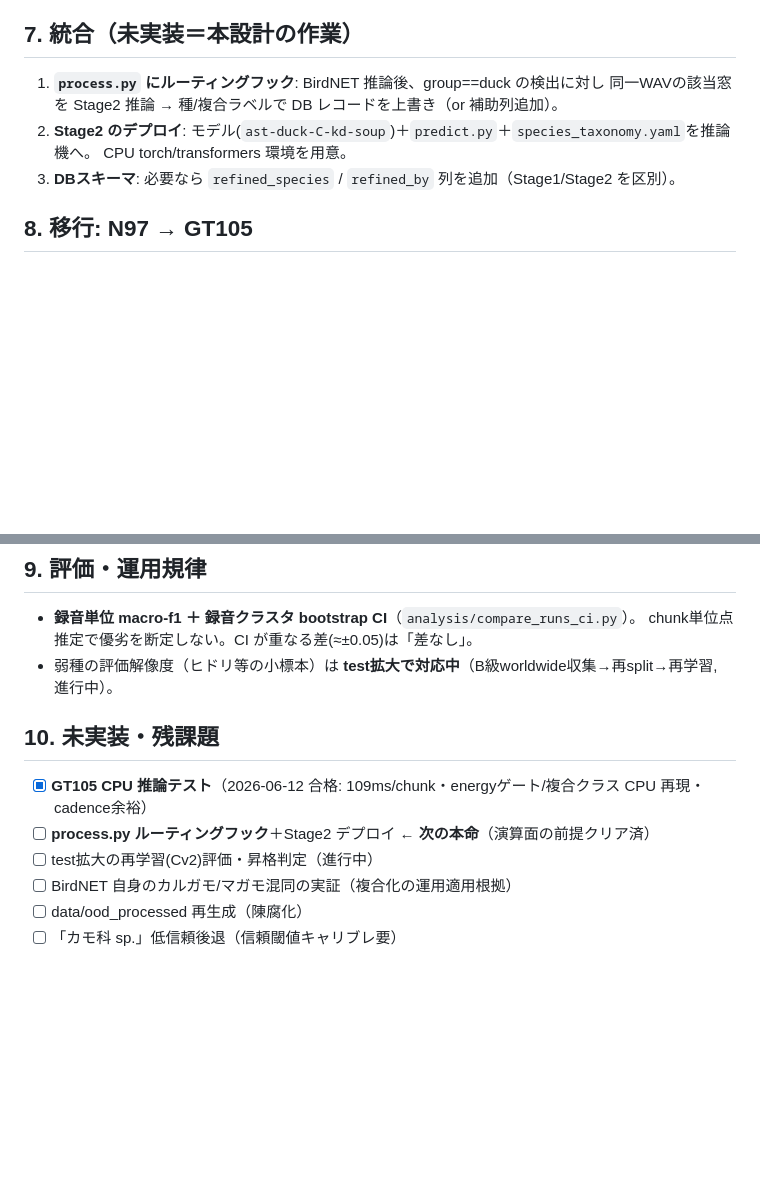
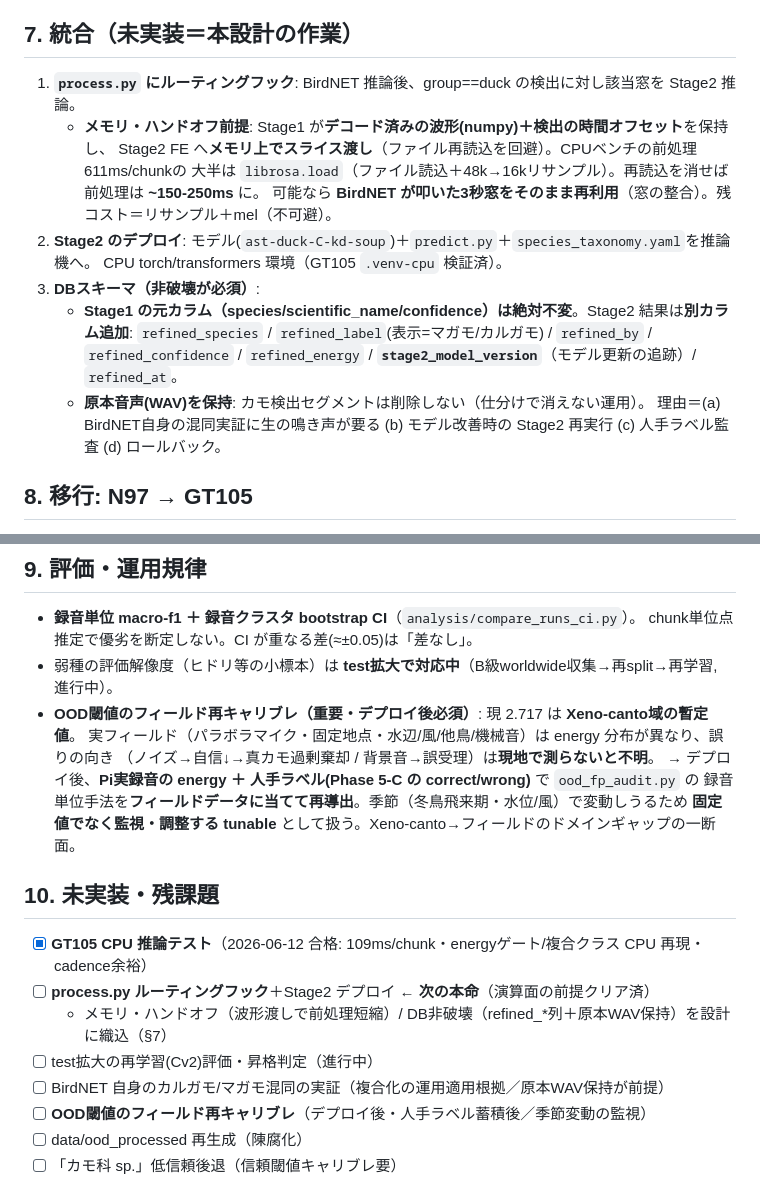
Before and after one commit to mushipi/birdnet-pipeline, a Markdown page: docs/plans/two_stage_pipeline_design.md, 2 parts joined by grey strips. Rendered like a GitHub page; blank space fills up the shorter version.

Commit message:
docs: 統合フィードバック反映（メモリハンドオフ/DB非破壊+原本保持/OODフィールド再キャリブレ）
§7: process.pyフックはStage1波形のメモリ渡し前提(前処理611→~200ms)、DBは非破壊(refined_*列+
stage2_model_version)＋原本WAV保持(混同実証/再実行/監査/ロールバック)。
§9/§10: OOD閾値2.717はXeno-canto暫定、デプロイ後にPi実録音+人手ラベルでフィールド再キャリブレ(季節変動監視)。

Co-Authored-By: Claude Opus 4.8 <noreply@anthropic.com>

```diff
--- a/docs/plans/two_stage_pipeline_design.md
+++ b/docs/plans/two_stage_pipeline_design.md
@@ -71,11 +71,20 @@
 
 ## 7. 統合（未実装＝本設計の作業）
 
-1. **`process.py` にルーティングフック**: BirdNET 推論後、group==duck の検出に対し
-   同一WAVの該当窓を Stage2 推論 → 種/複合ラベルで DB レコードを上書き（or 補助列追加）。
+1. **`process.py` にルーティングフック**: BirdNET 推論後、group==duck の検出に対し該当窓を Stage2 推論。
+   - **メモリ・ハンドオフ前提**: Stage1 が**デコード済みの波形(numpy)＋検出の時間オフセット**を保持し、
+     Stage2 FE へ**メモリ上でスライス渡し**（ファイル再読込を回避）。CPUベンチの前処理611ms/chunkの
+     大半は `librosa.load`（ファイル読込＋48k→16kリサンプル）。再読込を消せば前処理は **~150-250ms** に。
+     可能なら **BirdNET が叩いた3秒窓をそのまま再利用**（窓の整合）。残コスト＝リサンプル＋mel（不可避）。
 2. **Stage2 のデプロイ**: モデル(`ast-duck-C-kd-soup`)＋`predict.py`＋`species_taxonomy.yaml`を推論機へ。
-   CPU torch/transformers 環境を用意。
-3. **DBスキーマ**: 必要なら `refined_species` / `refined_by` 列を追加（Stage1/Stage2 を区別）。
+   CPU torch/transformers 環境（GT105 `.venv-cpu` 検証済）。
+3. **DBスキーマ（非破壊が必須）**:
+   - **Stage1 の元カラム（species/scientific_name/confidence）は絶対不変**。Stage2 結果は**別カラム追加**:
+     `refined_species` / `refined_label`(表示=マガモ/カルガモ) / `refined_by` / `refined_confidence` /
+     `refined_energy` / **`stage2_model_version`**（モデル更新の追跡）/ `refined_at`。
+   - **原本音声(WAV)を保持**: カモ検出セグメントは削除しない（仕分けで消えない運用）。
+     理由＝(a) BirdNET自身の混同実証に生の鳴き声が要る (b) モデル改善時の Stage2 再実行
+     (c) 人手ラベル監査 (d) ロールバック。
 
 ## 8. 移行: N97 → GT105
 
@@ -93,13 +102,21 @@
 - **録音単位 macro-f1 ＋ 録音クラスタ bootstrap CI**（`analysis/compare_runs_ci.py`）。
   chunk単位点推定で優劣を断定しない。CI が重なる差(≈±0.05)は「差なし」。
 - 弱種の評価解像度（ヒドリ等の小標本）は **test拡大で対応中**（B級worldwide収集→再split→再学習, 進行中）。
+- **OOD閾値のフィールド再キャリブレ（重要・デプロイ後必須）**: 現 2.717 は **Xeno-canto域の暫定値**。
+  実フィールド（パラボラマイク・固定地点・水辺/風/他鳥/機械音）は energy 分布が異なり、誤りの向き
+  （ノイズ→自信↓→真カモ過剰棄却 / 背景音→誤受理）は**現地で測らないと不明**。
+  → デプロイ後、**Pi実録音の energy ＋ 人手ラベル(Phase 5-C の correct/wrong)** で `ood_fp_audit.py` の
+  録音単位手法を**フィールドデータに当てて再導出**。季節（冬鳥飛来期・水位/風）で変動しうるため
+  **固定値でなく監視・調整する tunable** として扱う。Xeno-canto→フィールドのドメインギャップの一断面。
 
 ## 10. 未実装・残課題
 
 - [x] **GT105 CPU 推論テスト**（2026-06-12 合格: 109ms/chunk・energyゲート/複合クラス CPU 再現・cadence余裕）
 - [ ] **process.py ルーティングフック**＋Stage2 デプロイ ← **次の本命**（演算面の前提クリア済）
+  - メモリ・ハンドオフ（波形渡しで前処理短縮）/ DB非破壊（refined_*列＋原本WAV保持）を設計に織込（§7）
 - [ ] test拡大の再学習(Cv2)評価・昇格判定（進行中）
-- [ ] BirdNET 自身のカルガモ/マガモ混同の実証（複合化の運用適用根拠）
+- [ ] BirdNET 自身のカルガモ/マガモ混同の実証（複合化の運用適用根拠／原本WAV保持が前提）
+- [ ] **OOD閾値のフィールド再キャリブレ**（デプロイ後・人手ラベル蓄積後／季節変動の監視）
 - [ ] data/ood_processed 再生成（陳腐化）
 - [ ] 「カモ科 sp.」低信頼後退（信頼閾値キャリブレ要）
 
```
